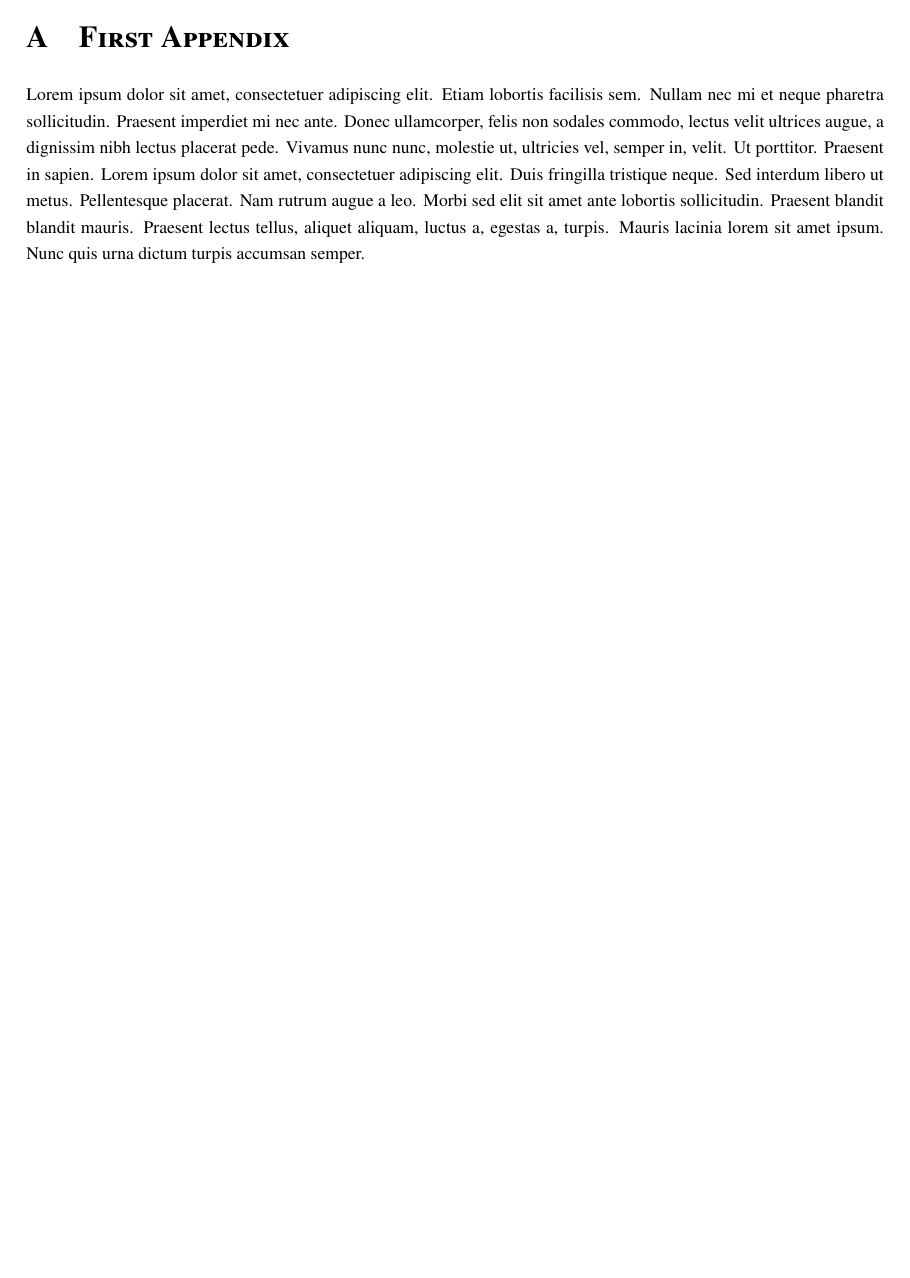
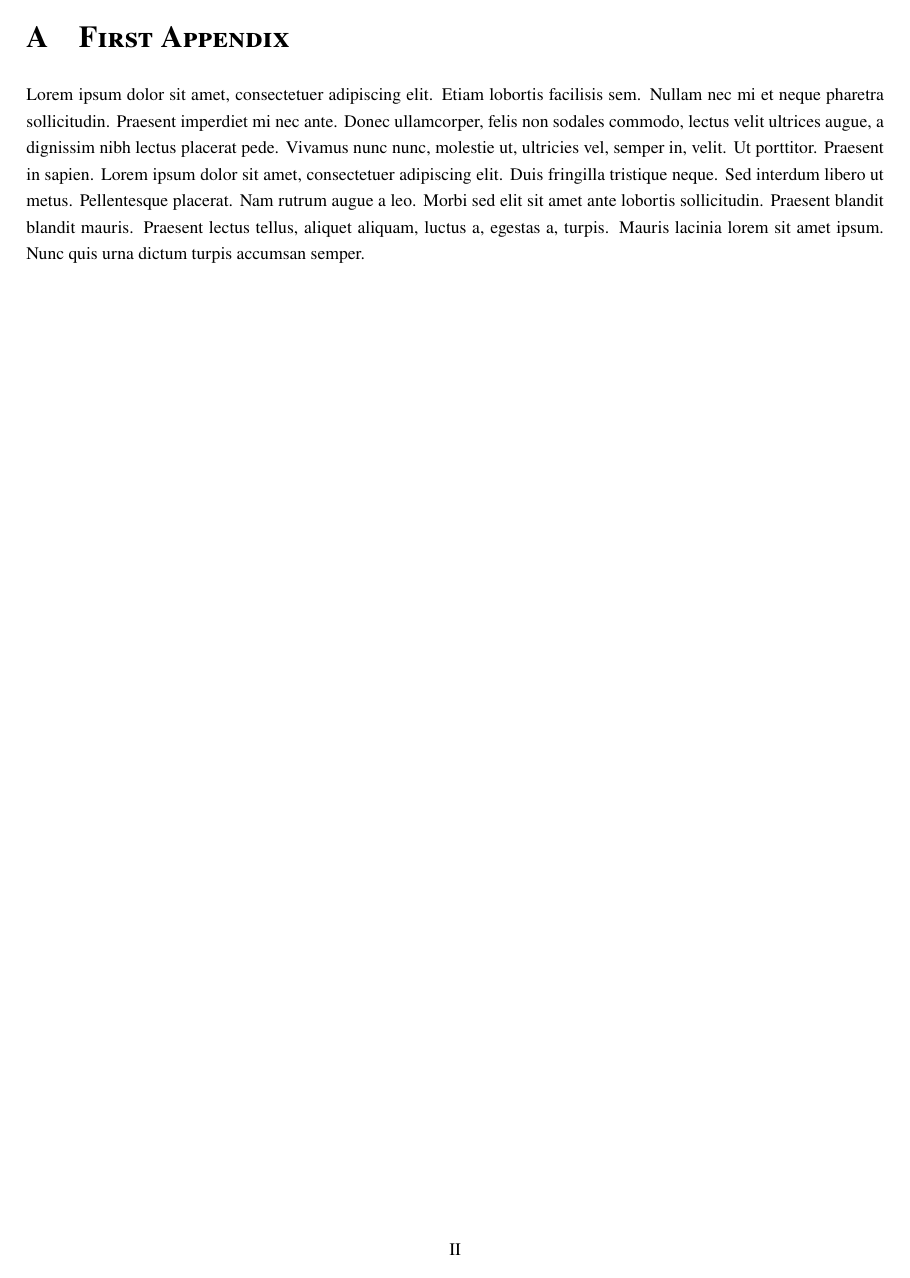
Before and after one commit to guilhermeivo/m_style, a LaTeX problem sheet (example/main.tex, which reads m_style.sty): page 6 of 6. Compiled offline with pdfLaTeX.

Commit message:
update appendix

```diff
--- a/m_style.sty
+++ b/m_style.sty
@@ -198,12 +198,12 @@
 \noalign {\ifnum0 =`}\fi \hrule \@height 1.5pt \futurelet \reserved@a \@xhline}
 
 \newenvironment{appendixenv}[1][\@empty]{
+    \pagestyle{plain}
     \begingroup
-    \pagenumbering{Roman}
     \appendix
     \cleardoublepage
-    %\ifx#1\@empty\relax
-    %\else
+    \ifx#1\@empty\relax
+    \else
     \thispagestyle{empty}
     \vspace*{\fill}
     {%
@@ -212,9 +212,8 @@
         \addcontentsline{toc}{chapter}{\protect\numberline{}#1}%
     }
     \vspace*{\fill}
-    %\fi
-    \pagestyle{plain}
-    \newpage
+    \fi
+    \pagenumbering{Roman}\newpage
 }{%
     \endgroup
     \newpage
```
Also changed, not shown: example/main.tex (+1 -1 lines), example/main.pdf.
